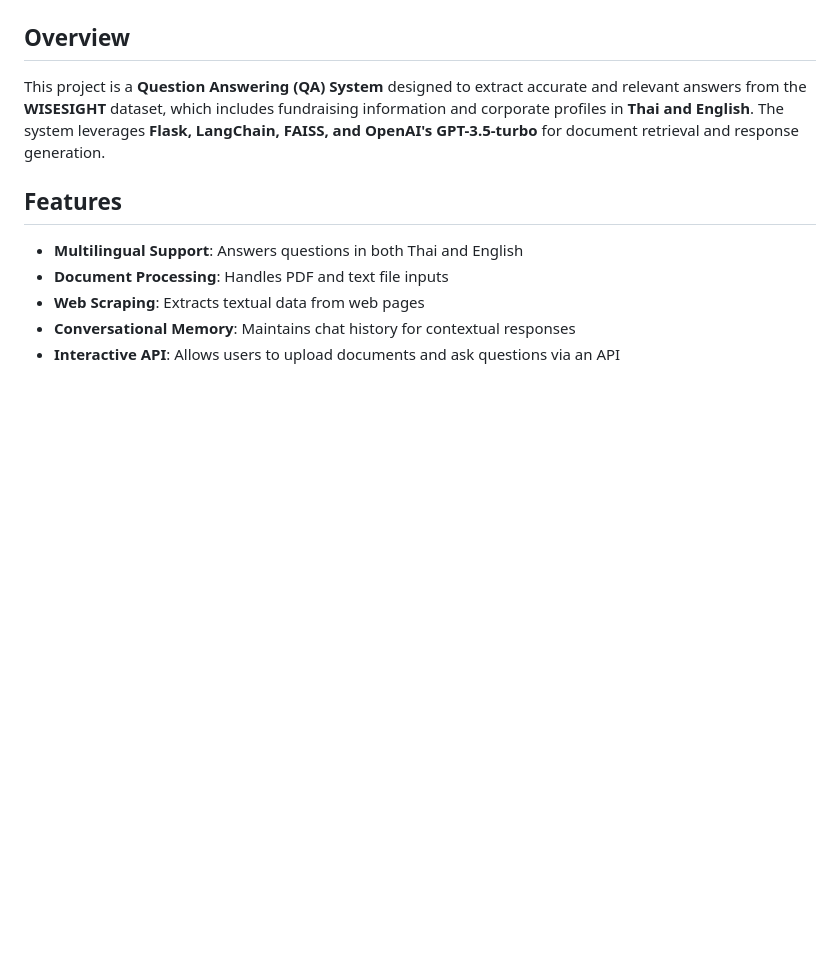
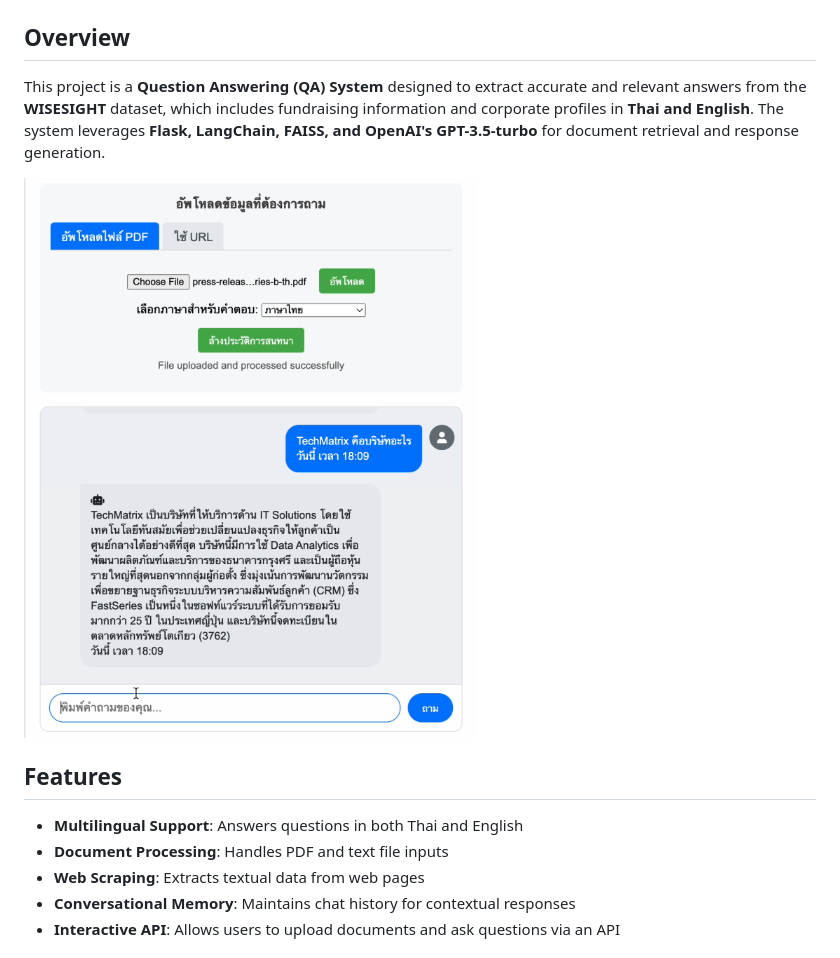
Before and after one commit to Kritpofrankss/Case_study, a Markdown page: README.md, the part around the change. GitHub-like rendering; blank space fills up the shorter version.

```diff
--- a/README.md
+++ b/README.md
@@ -3,6 +3,7 @@
 ## Overview
 This project is a **Question Answering (QA) System** designed to extract accurate and relevant answers from the **WISESIGHT** dataset, which includes fundraising information and corporate profiles in **Thai and English**. The system leverages **Flask, LangChain, FAISS, and OpenAI's GPT-3.5-turbo** for document retrieval and response generation.
 
+![My Image](https://github.com/Kritpofrankss/Case_study/blob/main/IMG_6590.jpg?raw=true)
 
 ## Features
 - **Multilingual Support**: Answers questions in both Thai and English
```
